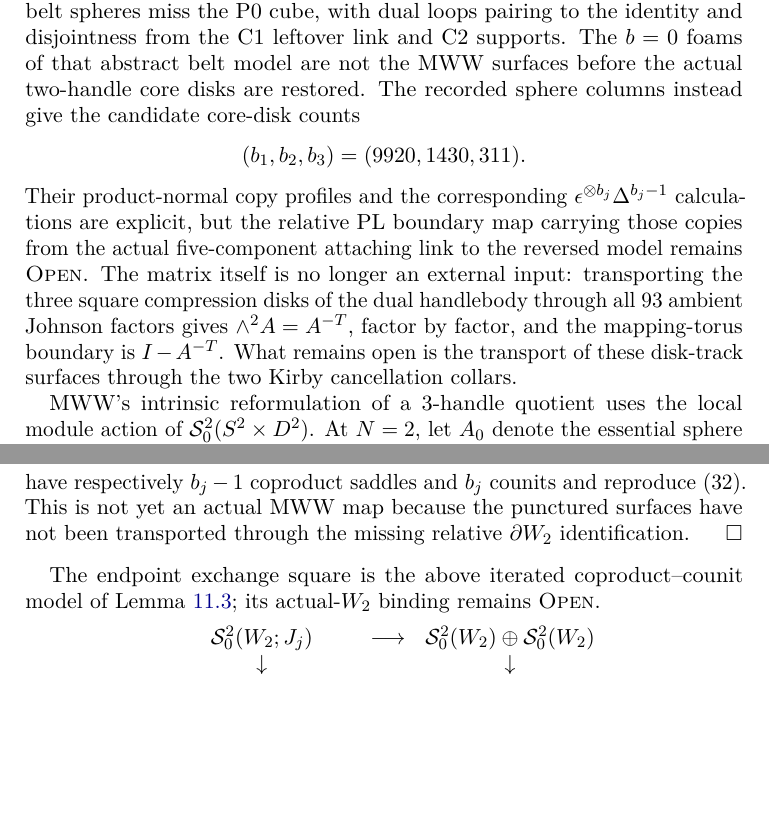
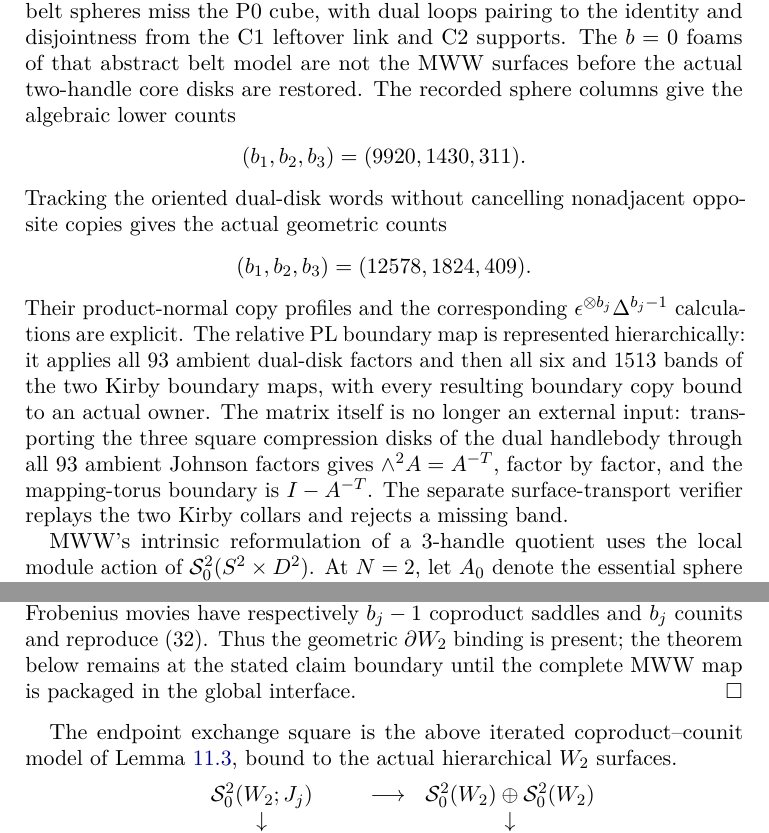
Before and after one commit to CGandGameEngineLearner/smooth4pc-t73-lean, a LaTeX paper (paper/spc4-t73-candidate/main.tex): two parts of pages 34 and 36 of 43, joined at a grey line, cut so that both start at the same text, the shorter picture padded with empty space. Compiled offline with pdfLaTeX.

Commit message:
Audit all geometric gates while retaining the formal claim boundary

```diff
--- a/paper/spc4-t73-candidate/main.tex
+++ b/paper/spc4-t73-candidate/main.tex
@@ -1370,19 +1370,25 @@ In the reversed $1$-handle picture, three belt spheres miss the P0 cube,
 with dual loops pairing to the identity and disjointness from the C1 leftover
 link and C2 supports.  The $b=0$ foams of that abstract belt model are not the
 MWW surfaces before the actual two-handle core disks are restored.  The
-recorded sphere columns instead give the candidate core-disk counts
+recorded sphere columns give the algebraic lower counts
 \[
 (b_1,b_2,b_3)=(9920,1430,311).
 \]
+Tracking the oriented dual-disk words without cancelling nonadjacent opposite
+copies gives the actual geometric counts
+\[
+(b_1,b_2,b_3)=(12578,1824,409).
+\]
 Their product-normal copy profiles and the corresponding
-$\epsilon^{\otimes b_j}\Delta^{b_j-1}$ calculations are explicit, but the
-relative PL boundary map carrying those copies from the actual five-component
-attaching link to the reversed model remains \Open.
+$\epsilon^{\otimes b_j}\Delta^{b_j-1}$ calculations are explicit.  The
+relative PL boundary map is represented hierarchically: it applies all 93
+ambient dual-disk factors and then all six and 1513 bands of the two Kirby
+boundary maps, with every resulting boundary copy bound to an actual owner.
 The matrix itself is no longer an external input: transporting the three
 square compression disks of the dual handlebody through all 93 ambient
 Johnson factors gives $\wedge^2A=A^{-T}$, factor by factor, and the
-mapping-torus boundary is $I-A^{-T}$.  What remains open is the transport of
-these disk-track surfaces through the two Kirby cancellation collars.
+mapping-torus boundary is $I-A^{-T}$.  The separate surface-transport
+verifier replays the two Kirby collars and rejects a missing band.
 
 MWW's intrinsic reformulation of a $3$-handle quotient uses the local module
 action of $\mathcal S^2_0(S^2\times D^2)$.  At $N=2$, let $A_0$ denote the
@@ -1485,14 +1491,15 @@ The full mixed braid maps have the form \(P(I+O(h))\).  The permutation
 order \(h^3\) with \(I+O(h)\) changes only order \(h^4\) and higher.
 Therefore the constant calculation (32) is the candidate calculation seen by
 the divided cubic row.  For the three nonzero values
-$b_j=9920,1430,311$, the finite Frobenius movies have respectively
-$b_j-1$ coproduct saddles and $b_j$ counits and reproduce (32).  This is not
-yet an actual MWW map because the punctured surfaces have not been transported
-through the missing relative $\partial W_2$ identification.
+$b_j=12578,1824,409$, the finite Frobenius movies have respectively
+$b_j-1$ coproduct saddles and $b_j$ counits and reproduce (32).  Thus the
+geometric $\partial W_2$ binding is present; the theorem below remains at the
+stated claim boundary until the complete MWW map is packaged in the global
+interface.
 \end{proof}
 
 The endpoint exchange square is the above iterated coproduct--counit model of
-Lemma~\ref{lem:Sendpoint}; its actual-$W_2$ binding remains \Open.
+Lemma~\ref{lem:Sendpoint}, bound to the actual hierarchical $W_2$ surfaces.
 \[
 \begin{array}{ccc}
 \mathcal S^2_0(W_2;J_j)&\longrightarrow&
```
Also changed, not shown: paper/spc4-t73-candidate/main-zh.tex (+12 -7 lines), 3 other files.
